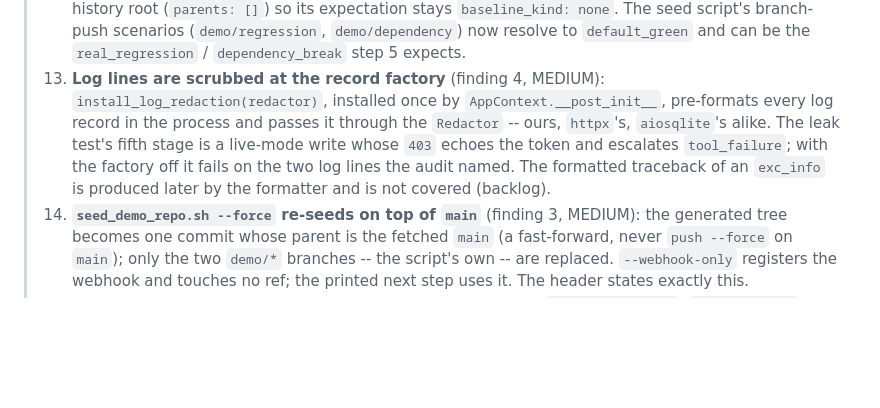
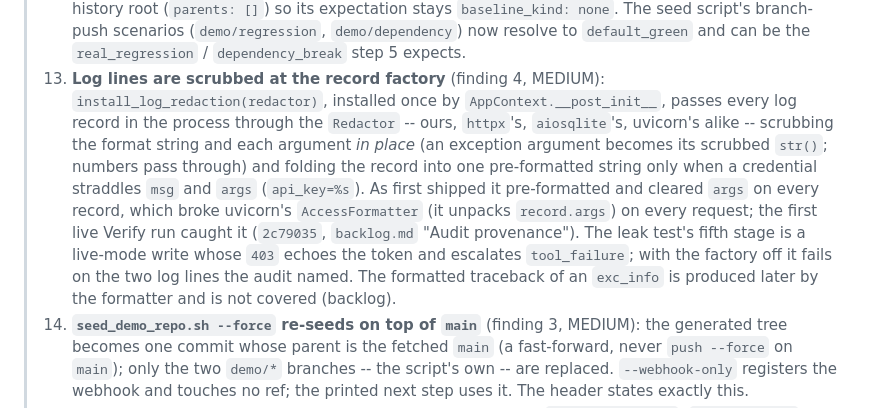
Before and after one commit to Shakti8125/harness_project, a Markdown page: PLAN.md, the part around the change. Rendered like a GitHub page; blank space fills up the shorter version.

Commit message:
docs: the first live attempt -- deploy verified, the access-log regression, the 503 storm
verify.md: the Space serves 2c79035 (Hub RUNNING, zero-a10g); the free post-deploy
checks all pass, the unsigned webhook 401 with the HMAC challenge being the discriminator
from the old image. Step 1 did not complete: Gemini answered 503 on 18 of 19 attempts
across five replays and Google counts those against the free tier's 20 requests/day --
429 RESOURCE_EXHAUSTED at 21:22 IST, confirmed by two direct probes. Steps 1, 3, 4 and
the eval's two rows move to the next Pacific day. backlog.md: the 503-storm hazard and
the retry policy's cost on the free tier; the access-log regression recorded against the
coordinator-verified round. PLAN.md amendment 13 corrected to the in-place scrub.

Co-Authored-By: Claude Opus 5 <noreply@anthropic.com>
Claude-Session: https://claude.ai/code/session_01PjnpXuVGY8Rgpj3eoFbRiU

```diff
--- a/PLAN.md
+++ b/PLAN.md
@@ -1330,11 +1330,18 @@ curl.exe -s https://shakti-agent-harness.hf.space/v1/runs | jq '.[0] | {status,
 >     `default_green` and can be the `real_regression` / `dependency_break` step 5 expects.
 > 13. **Log lines are scrubbed at the record factory** (finding 4, MEDIUM):
 >     `install_log_redaction(redactor)`, installed once by `AppContext.__post_init__`,
->     pre-formats every log record in the process and passes it through the `Redactor`
->     -- ours, `httpx`'s, `aiosqlite`'s alike. The leak test's fifth stage is a live-mode
->     write whose `403` echoes the token and escalates `tool_failure`; with the factory
->     off it fails on the two log lines the audit named. The formatted traceback of an
->     `exc_info` is produced later by the formatter and is not covered (backlog).
+>     passes every log record in the process through the `Redactor` -- ours, `httpx`'s,
+>     `aiosqlite`'s, uvicorn's alike -- scrubbing the format string and each argument
+>     *in place* (an exception argument becomes its scrubbed `str()`; numbers pass
+>     through) and folding the record into one pre-formatted string only when a
+>     credential straddles `msg` and `args` (`api_key=%s`). As first shipped it
+>     pre-formatted and cleared `args` on every record, which broke uvicorn's
+>     `AccessFormatter` (it unpacks `record.args`) on every request; the first live
+>     Verify run caught it (`2c79035`, `backlog.md` "Audit provenance"). The leak test's
+>     fifth stage is a live-mode write whose `403` echoes the token and escalates
+>     `tool_failure`; with the factory off it fails on the two log lines the audit named.
+>     The formatted traceback of an `exc_info` is produced later by the formatter and is
+>     not covered (backlog).
 > 14. **`seed_demo_repo.sh --force` re-seeds on top of `main`** (finding 3, MEDIUM): the
 >     generated tree becomes one commit whose parent is the fetched `main` (a fast-forward,
 >     never `push --force` on `main`); only the two `demo/*` branches -- the script's own
```
Also changed, not shown: 2 other files.
